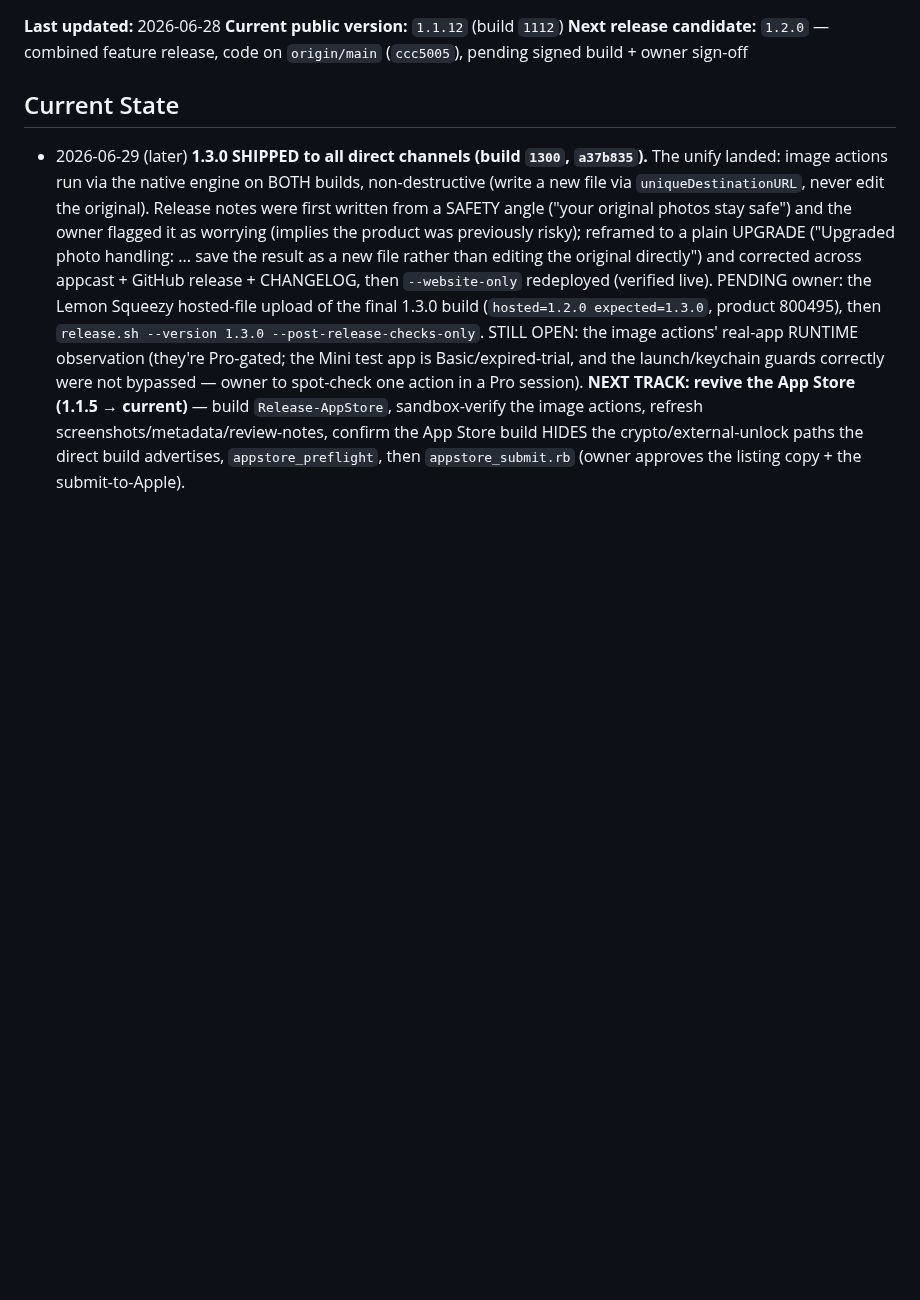
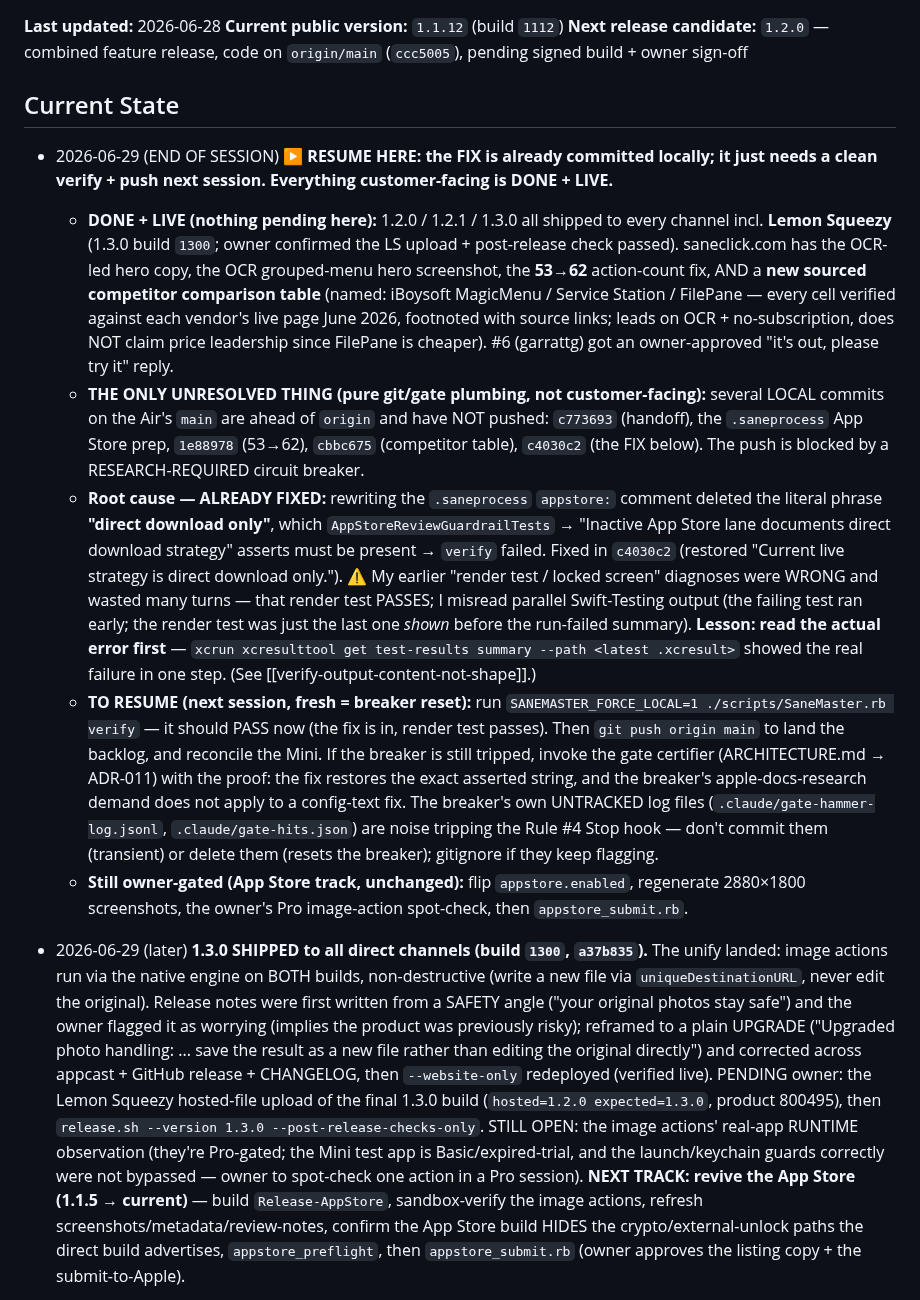
Before and after one commit to sane-apps/SaneClick, a Markdown page: SESSION_HANDOFF.md, the part around the change. GitHub-like rendering; blank space fills up the shorter version.

Commit message:
docs: end-of-session handoff — resume state for the blocked push + the .saneprocess fix
Co-Authored-By: Claude Opus 4.8 <noreply@anthropic.com>

```diff
--- a/SESSION_HANDOFF.md
+++ b/SESSION_HANDOFF.md
@@ -5,6 +5,13 @@
 **Next release candidate:** `1.2.0` — combined feature release, code on `origin/main` (`ccc5005`), pending signed build + owner sign-off
 
 ## Current State
+
+- 2026-06-29 (END OF SESSION) **▶ RESUME HERE: the FIX is already committed locally; it just needs a clean verify + push next session. Everything customer-facing is DONE + LIVE.**
+  - **DONE + LIVE (nothing pending here):** 1.2.0 / 1.2.1 / 1.3.0 all shipped to every channel incl. **Lemon Squeezy** (1.3.0 build `1300`; owner confirmed the LS upload + post-release check passed). saneclick.com has the OCR-led hero copy, the OCR grouped-menu hero screenshot, the **53→62** action-count fix, AND a **new sourced competitor comparison table** (named: iBoysoft MagicMenu / Service Station / FilePane — every cell verified against each vendor's live page June 2026, footnoted with source links; leads on OCR + no-subscription, does NOT claim price leadership since FilePane is cheaper). #6 (garrattg) got an owner-approved "it's out, please try it" reply.
+  - **THE ONLY UNRESOLVED THING (pure git/gate plumbing, not customer-facing):** several LOCAL commits on the Air's `main` are ahead of `origin` and have NOT pushed: `c773693` (handoff), the `.saneprocess` App Store prep, `1e88978` (53→62), `cbbc675` (competitor table), `c4030c2` (the FIX below). The push is blocked by a RESEARCH-REQUIRED circuit breaker.
+  - **Root cause — ALREADY FIXED:** rewriting the `.saneprocess` `appstore:` comment deleted the literal phrase **"direct download only"**, which `AppStoreReviewGuardrailTests` → "Inactive App Store lane documents direct download strategy" asserts must be present → `verify` failed. Fixed in `c4030c2` (restored "Current live strategy is direct download only."). ⚠️ My earlier "render test / locked screen" diagnoses were WRONG and wasted many turns — that render test PASSES; I misread parallel Swift-Testing output (the failing test ran early; the render test was just the last one *shown* before the run-failed summary). **Lesson: read the actual error first** — `xcrun xcresulttool get test-results summary --path <latest .xcresult>` showed the real failure in one step. (See [[verify-output-content-not-shape]].)
+  - **TO RESUME (next session, fresh = breaker reset):** run `SANEMASTER_FORCE_LOCAL=1 ./scripts/SaneMaster.rb verify` — it should PASS now (the fix is in, render test passes). Then `git push origin main` to land the backlog, and reconcile the Mini. If the breaker is still tripped, invoke the gate certifier (ARCHITECTURE.md → ADR-011) with the proof: the fix restores the exact asserted string, and the breaker's apple-docs-research demand does not apply to a config-text fix. The breaker's own UNTRACKED log files (`.claude/gate-hammer-log.jsonl`, `.claude/gate-hits.json`) are noise tripping the Rule #4 Stop hook — don't commit them (transient) or delete them (resets the breaker); gitignore if they keep flagging.
+  - **Still owner-gated (App Store track, unchanged):** flip `appstore.enabled`, regenerate 2880×1800 screenshots, the owner's Pro image-action spot-check, then `appstore_submit.rb`.
 
 - 2026-06-29 (later) **1.3.0 SHIPPED to all direct channels (build `1300`, `a37b835`).** The unify landed: image actions run via the native engine on BOTH builds, non-destructive (write a new file via `uniqueDestinationURL`, never edit the original). Release notes were first written from a SAFETY angle ("your original photos stay safe") and the owner flagged it as worrying (implies the product was previously risky); reframed to a plain UPGRADE ("Upgraded photo handling: ... save the result as a new file rather than editing the original directly") and corrected across appcast + GitHub release + CHANGELOG, then `--website-only` redeployed (verified live). PENDING owner: the Lemon Squeezy hosted-file upload of the final 1.3.0 build (`hosted=1.2.0 expected=1.3.0`, product 800495), then `release.sh --version 1.3.0 --post-release-checks-only`. STILL OPEN: the image actions' real-app RUNTIME observation (they're Pro-gated; the Mini test app is Basic/expired-trial, and the launch/keychain guards correctly were not bypassed — owner to spot-check one action in a Pro session). **NEXT TRACK: revive the App Store (1.1.5 → current)** — build `Release-AppStore`, sandbox-verify the image actions, refresh screenshots/metadata/review-notes, confirm the App Store build HIDES the crypto/external-unlock paths the direct build advertises, `appstore_preflight`, then `appstore_submit.rb` (owner approves the listing copy + the submit-to-Apple).
 
```
